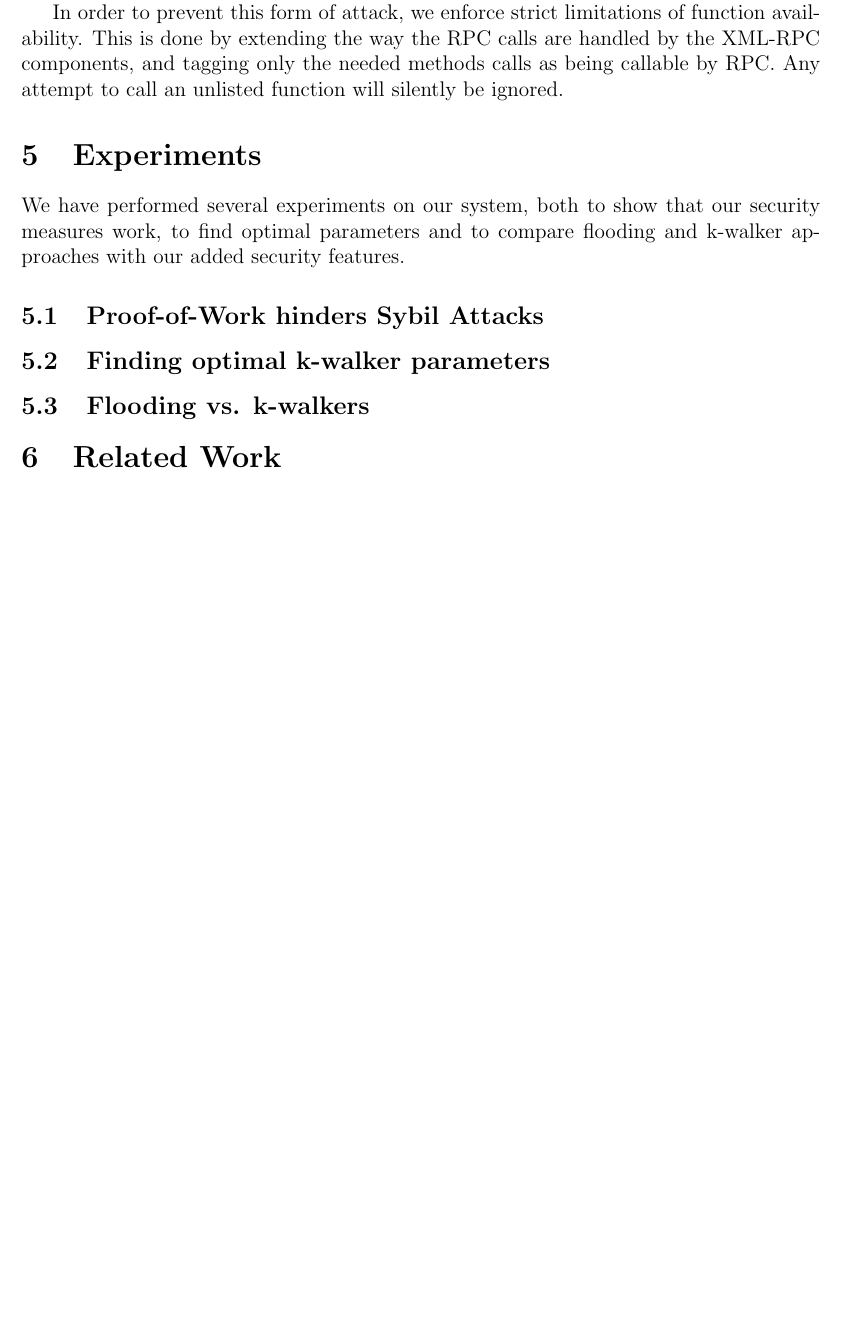
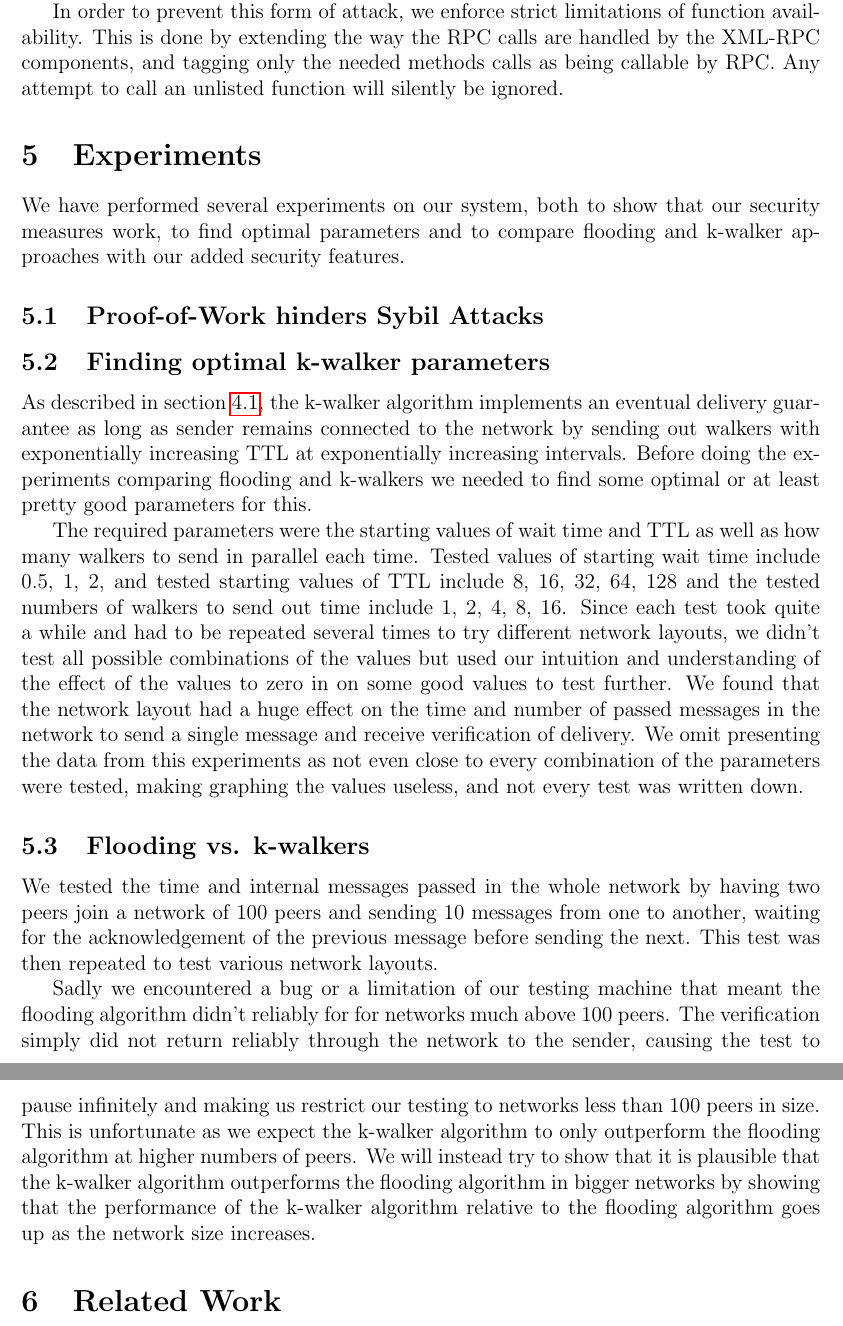
Before and after one commit to Shne/P2PP, a LaTeX document (Report/Rapport.tex, which reads Report/experiments.tex): part of page 8 of 11 before the commit and two parts of pages 8 and 9 of 12 after it, the two joined at a grey line, cut so that both start at the same text, the shorter picture padded with empty space. Compiled offline with pdfLaTeX.

Commit message:
more text

```diff
--- a/Report/experiments.tex
+++ b/Report/experiments.tex
@@ -5,7 +5,12 @@ We have performed several experiments on our system, both to show that our secur
 %TODO: ROLAND
 
 \subsection{Finding optimal k-walker parameters}
+As described in section~\ref{subsec:base_system}, the k-walker algorithm implements an eventual delivery guarantee as long as sender remains connected to the network by sending out walkers with exponentially increasing TTL at exponentially increasing intervals. Before doing the experiments comparing flooding and k-walkers we needed to find some optimal or at least pretty good parameters for this.
 
+The required parameters were the starting values of wait time and TTL as well as how many walkers to send in parallel each time. Tested values of starting wait time include 0.5, 1, 2, and tested starting values of TTL include 8, 16, 32, 64, 128 and the tested numbers of walkers to send out time include 1, 2, 4, 8, 16. Since each test took quite a while and had to be repeated several times to try different network layouts, we didn't test all possible combinations of the values but used our intuition and understanding of the effect of the values to zero in on some good values to test further. We found that the network layout had a huge effect on the time and number of passed messages in the network to send a single message and receive verification of delivery. We omit presenting the data from this experiments as not even close to every combination of the parameters were tested, making graphing the values useless, and not every test was written down.
 
 
 \subsection{Flooding vs. k-walkers}
+We tested the time and internal messages passed in the whole network by having two peers join a network of 100 peers and sending 10 messages from one to another, waiting for the acknowledgement of the previous message before sending the next. This test was then repeated to test various network layouts.
+
+Sadly we encountered a bug or a limitation of our testing machine that meant the flooding algorithm didn't reliably for for networks much above 100 peers. The verification simply did not return reliably through the network to the sender, causing the test to pause infinitely and making us restrict our testing to networks less than 100 peers in size. This is unfortunate as we expect the k-walker algorithm to only outperform the flooding algorithm at higher numbers of peers. We will instead try to show that it is plausible that the k-walker algorithm outperforms the flooding algorithm in bigger networks by showing that the performance of the k-walker algorithm relative to the flooding algorithm goes up as the network size increases.
```
Also changed, not shown: Report/method.tex (+1 -0 lines), Report/Rapport.pdf.
